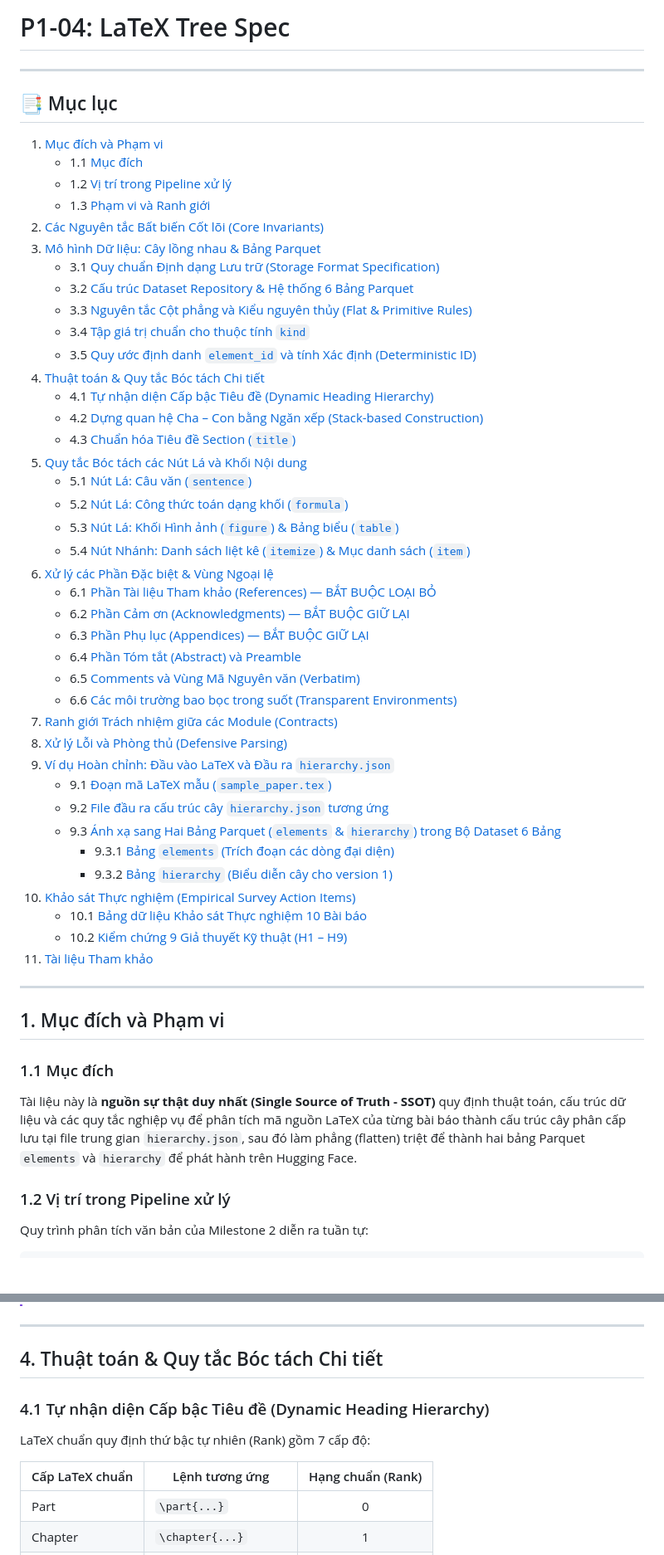
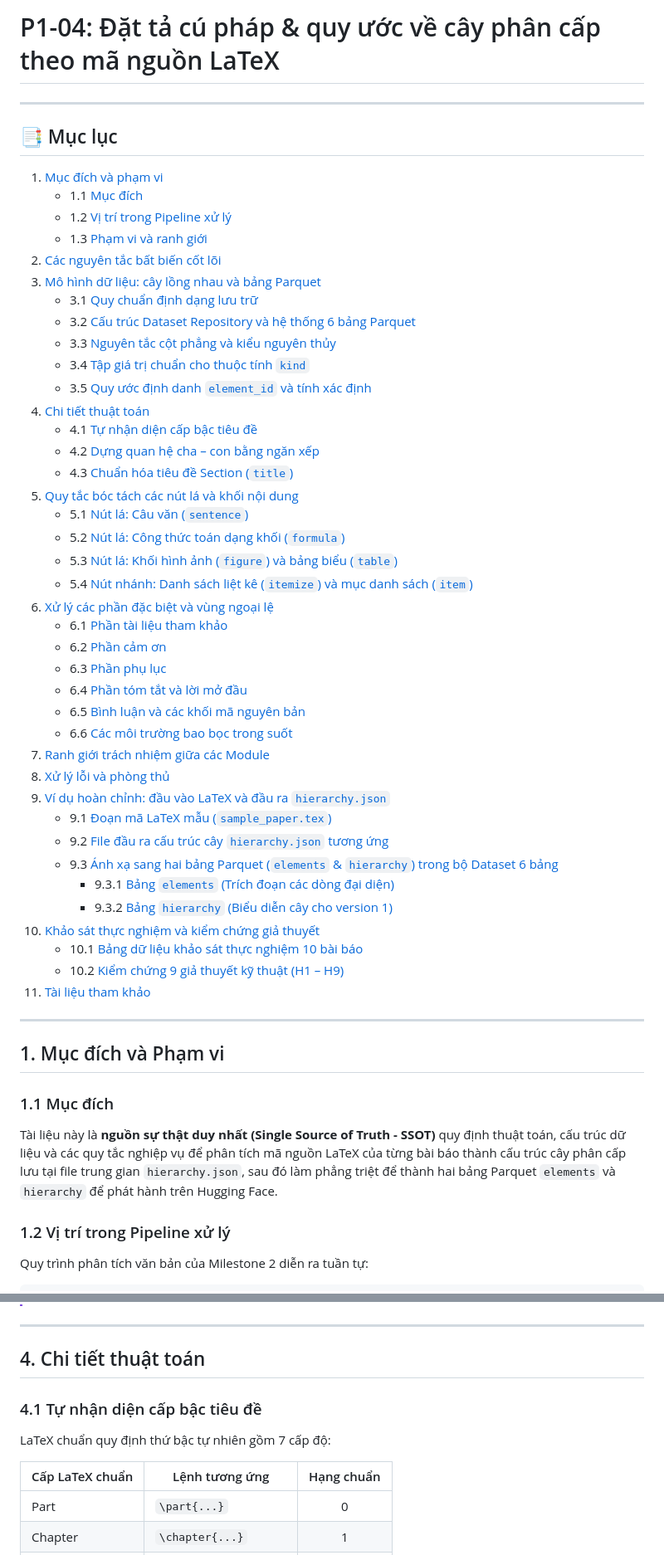
Before and after one commit to tkiet06-us/Intro2DS---ArXiv-Project, a Markdown page: docs/latex_spec.md, 2 parts joined by grey strips. Shown at 83% size. GitHub-like rendering; blank space fills up the shorter version.

Commit message:
P1-04 docs: Đổi title và fix lại những chỗ văn phong không tự nhiên

```diff
--- a/docs/latex_spec.md
+++ b/docs/latex_spec.md
@@ -1,55 +1,55 @@
-# P1-04: LaTeX Tree Spec
+# P1-04: Đặt tả cú pháp & quy ước về cây phân cấp theo mã nguồn LaTeX
 
 ---
 
 ## 📑 Mục lục
 
-1. [Mục đích và Phạm vi](#1-mục-đích-và-phạm-vi)
+1. [Mục đích và phạm vi](#1-mục-đích-và-phạm-vi)
    - 1.1 [Mục đích](#11-mục-đích)
    - 1.2 [Vị trí trong Pipeline xử lý](#12-vị-trí-trong-pipeline-xử-lý)
-   - 1.3 [Phạm vi và Ranh giới](#13-phạm-vi-và-ranh-giới)
-2. [Các Nguyên tắc Bất biến Cốt lõi (Core Invariants)](#2-các-nguyên-tắc-bất-biến-cốt-lõi-core-invariants)
-3. [Mô hình Dữ liệu: Cây lồng nhau & Bảng Parquet](#3-mô-hình-dữ-liệu-cây-lồng-nhau--bảng-parquet)
-   - 3.1 [Quy chuẩn Định dạng Lưu trữ (Storage Format Specification)](#31-quy-chuẩn-định-dạng-lưu-trữ-storage-format-specification)
-   - 3.2 [Cấu trúc Dataset Repository & Hệ thống 6 Bảng Parquet](#32-cấu-trúc-dataset-repository--hệ-thống-6-bảng-parquet)
-   - 3.3 [Nguyên tắc Cột phẳng và Kiểu nguyên thủy (Flat & Primitive Rules)](#33-nguyên-tắc-cột-phẳng-và-kiểu-nguyên-thủy-flat--primitive-rules)
+   - 1.3 [Phạm vi và ranh giới](#13-phạm-vi-và-ranh-giới)
+2. [Các nguyên tắc bất biến cốt lõi](#2-các-nguyên-tắc-bất-biến-cốt-lõi)
+3. [Mô hình dữ liệu: cây lồng nhau và bảng Parquet](#3-mô-hình-dữ-liệu-cây-lồng-nhau--bảng-parquet)
+   - 3.1 [Quy chuẩn định dạng lưu trữ](#31-quy-chuẩn-định-dạng-lưu-trữ)
+   - 3.2 [Cấu trúc Dataset Repository và hệ thống 6 bảng Parquet](#32-cấu-trúc-dataset-repository--hệ-thống-6-bảng-parquet)
+   - 3.3 [Nguyên tắc cột phẳng và kiểu nguyên thủy](#33-nguyên-tắc-cột-phẳng-và-kiểu-nguyên-thủy)
    - 3.4 [Tập giá trị chuẩn cho thuộc tính `kind`](#34-tập-giá-trị-chuẩn-cho-thuộc-tính-kind)
-   - 3.5 [Quy ước định danh `element_id` và tính Xác định (Deterministic ID)](#35-quy-ước-định-danh-element_id-và-tính-xác-định-deterministic-id)
-4. [Thuật toán & Quy tắc Bóc tách Chi tiết](#4-thuật-toán--quy-tắc-bóc-tách-chi-tiết)
-   - 4.1 [Tự nhận diện Cấp bậc Tiêu đề (Dynamic Heading Hierarchy)](#41-tự-nhận-diện-cấp-bậc-tiêu-đề-dynamic-heading-hierarchy)
-   - 4.2 [Dựng quan hệ Cha – Con bằng Ngăn xếp (Stack-based Construction)](#42-dựng-quan-hệ-cha--con-bằng-ngăn-xếp-stack-based-construction)
-   - 4.3 [Chuẩn hóa Tiêu đề Section (`title`)](#43-chuẩn-hóa-tiêu-đề-section-title)
-5. [Quy tắc Bóc tách các Nút Lá và Khối Nội dung](#5-quy-tắc-bóc-tách-các-nút-lá-và-khối-nội-dung)
-   - 5.1 [Nút Lá: Câu văn (`sentence`)](#51-nút-lá-câu-văn-sentence)
-   - 5.2 [Nút Lá: Công thức toán dạng khối (`formula`)](#52-nút-lá-công-thức-toán-dạng-khối-formula)
-   - 5.3 [Nút Lá: Khối Hình ảnh (`figure`) & Bảng biểu (`table`)](#53-nút-lá-khối-hình-ảnh-figure--bảng-biểu-table)
-   - 5.4 [Nút Nhánh: Danh sách liệt kê (`itemize`) & Mục danh sách (`item`)](#54-nút-nhánh-danh-sách-liệt-kê-itemize--mục-danh-sách-item)
-6. [Xử lý các Phần Đặc biệt & Vùng Ngoại lệ](#6-xử-lý-các-phần-đặc-biệt--vùng-ngoại-lệ)
-   - 6.1 [Phần Tài liệu Tham khảo (References) — BẮT BUỘC LOẠI BỎ](#61-phần-tài-liệu-tham-khảo-references--bắt-buộc-loại-bỏ)
-   - 6.2 [Phần Cảm ơn (Acknowledgments) — BẮT BUỘC GIỮ LẠI](#62-phần-cảm-ơn-acknowledgments--bắt-buộc-giữ-lại)
-   - 6.3 [Phần Phụ lục (Appendices) — BẮT BUỘC GIỮ LẠI](#63-phần-phụ-lục-appendices--bắt-buộc-giữ-lại)
-   - 6.4 [Phần Tóm tắt (Abstract) và Preamble](#64-phần-tóm-tắt-abstract-và-preamble)
-   - 6.5 [Comments và Vùng Mã Nguyên văn (Verbatim)](#65-comments-và-vùng-mã-nguyên-văn-verbatim)
-   - 6.6 [Các môi trường bao bọc trong suốt (Transparent Environments)](#66-các-môi-trường-bao-bọc-trong-suốt-transparent-environments)
-7. [Ranh giới Trách nhiệm giữa các Module (Contracts)](#7-ranh-giới-trách-nhiệm-giữa-các-module-contracts)
-8. [Xử lý Lỗi và Phòng thủ (Defensive Parsing)](#8-xử-lý-lỗi-và-phòng-thủ-defensive-parsing)
-9. [Ví dụ Hoàn chỉnh: Đầu vào LaTeX và Đầu ra `hierarchy.json`](#9-ví-dụ-hoàn-chỉnh-đầu-vào-latex-và-đầu-ra-hierarchyjson)
-   - 9.1 [Đoạn mã LaTeX mẫu (`sample_paper.tex`)](#91-đoạn-mã-latex-mẫu-sample_papertex)
+   - 3.5 [Quy ước định danh `element_id` và tính xác định](#35-quy-ước-định-danh-element_id-và-tính-xác-định)
+4. [Chi tiết thuật toán](#4-chi-tiết-thuật-toán)
+   - 4.1 [Tự nhận diện cấp bậc tiêu đề](#41-tự-nhận-diện-cấp-bậc-tiêu-đề)
+   - 4.2 [Dựng quan hệ cha – con bằng ngăn xếp](#42-dựng-quan-hệ-cha--con-bằng-ngăn-xếp)
+   - 4.3 [Chuẩn hóa tiêu đề Section (`title`)](#43-chuẩn-hóa-tiêu-đề)
+5. [Quy tắc bóc tách các nút lá và khối nội dung](#5-quy-tắc-bóc-tách-các-nút-lá-và-khối-nội-dung)
+   - 5.1 [Nút lá: Câu văn (`sentence`)](#51-nút-lá-câu-văn-sentence)
+   - 5.2 [Nút lá: Công thức toán dạng khối (`formula`)](#52-nút-lá-công-thức-toán-dạng-khối-formula)
+   - 5.3 [Nút lá: Khối hình ảnh (`figure`) và bảng biểu (`table`)](#53-nút-lá-khối-hình-ảnh-figure--bảng-biểu-table)
+   - 5.4 [Nút nhánh: Danh sách liệt kê (`itemize`) và mục danh sách (`item`)](#54-nút-nhánh-danh-sách-liệt-kê-itemize--mục-danh-sách-item)
+6. [Xử lý các phần đặc biệt và vùng ngoại lệ](#6-xử-lý-các-phần-đặc-biệt--vùng-ngoại-lệ)
+   - 6.1 [Phần tài liệu tham khảo](#61-phần-tài-liệu-tham-khảo)
+   - 6.2 [Phần cảm ơn](#62-phần-cảm-ơn)
+   - 6.3 [Phần phụ lục](#63-phần-phụ-lục)
+   - 6.4 [Phần tóm tắt và lời mở đầu](#64-phần-tóm-tắt-và-lời-mở-đầu)
+   - 6.5 [Bình luận và các khối mã nguyên bản](#65-bình-luận-và-các-khối-mã-nguyên-bản)
+   - 6.6 [Các môi trường bao bọc trong suốt](#66-các-môi-trường-bao-bọc-trong-suốt)
+7. [Ranh giới trách nhiệm giữa các Module](#7-ranh-giới-trách-nhiệm-giữa-các-module)
+8. [Xử lý lỗi và phòng thủ](#8-xử-lý-lỗi-và-phòng-thủ)
+9. [Ví dụ hoàn chỉnh: đầu vào LaTeX và đầu ra `hierarchy.json`](#9-ví-dụ-hoàn-chỉnh-đầu-vào-latex-và-đầu-ra-hierarchyjson)
+   - 9.1 [Đoạn mã LaTeX mẫu (`sample_paper.tex`)](#91-đoạn-mã-latex-mẫu)
    - 9.2 [File đầu ra cấu trúc cây `hierarchy.json` tương ứng](#92-file-đầu-ra-cấu-trúc-cây-hierarchyjson-tương-ứng)
-   - 9.3 [Ánh xạ sang Hai Bảng Parquet (`elements` & `hierarchy`) trong Bộ Dataset 6 Bảng](#93-ánh-xạ-sang-hai-bảng-parquet-elements--hierarchy-trong-bộ-dataset-6-bảng)
+   - 9.3 [Ánh xạ sang hai bảng Parquet (`elements` & `hierarchy`) trong bộ Dataset 6 bảng](#93-ánh-xạ-sang-hai-bảng-parquet-elements--hierarchy-trong-bộ-dataset-6-bảng)
      - 9.3.1 [Bảng `elements` (Trích đoạn các dòng đại diện)](#931-bảng-elements-trích-đoạn-các-dòng-đại-diện)
      - 9.3.2 [Bảng `hierarchy` (Biểu diễn cây cho version 1)](#932-bảng-hierarchy-biểu-diễn-cây-cho-version-1)
-10. [Khảo sát Thực nghiệm (Empirical Survey Action Items)](#10-khảo-sát-thực-nghiệm-empirical-survey-action-items)
-    - 10.1 [Bảng dữ liệu Khảo sát Thực nghiệm 10 Bài báo](#101-bảng-dữ-liệu-khảo-sát-thực-nghiệm-10-bài-báo)
-    - 10.2 [Kiểm chứng 9 Giả thuyết Kỹ thuật (H1 – H9)](#102-kiểm-chứng-9-giả-thuyết-kỹ-thuật-h1--h9)
-11. [Tài liệu Tham khảo](#11-tài-liệu-tham-khảo)
+10. [Khảo sát thực nghiệm và kiểm chứng giả thuyết](#10-khảo-sát-thực-nghiệm-và-kiểm-chứng-giả-thuyết)
+    - 10.1 [Bảng dữ liệu khảo sát thực nghiệm 10 bài báo](#101-bảng-dữ-liệu-khảo-sát-thực-nghiệm-10-bài-báo)
+    - 10.2 [Kiểm chứng 9 giả thuyết kỹ thuật (H1 – H9)](#102-kiểm-chứng-9-giả-thuyết-kỹ-thuật-h1--h9)
+11. [Tài liệu tham khảo](#11-tài-liệu-tham-khảo)
 
 ---
 
 ## 1. Mục đích và Phạm vi
 
 ### 1.1 Mục đích
-Tài liệu này là **nguồn sự thật duy nhất (Single Source of Truth - SSOT)** quy định thuật toán, cấu trúc dữ liệu và các quy tắc nghiệp vụ để phân tích mã nguồn LaTeX của từng bài báo thành cấu trúc cây phân cấp lưu tại file trung gian `hierarchy.json`, sau đó làm phẳng (flatten) triệt để thành hai bảng Parquet `elements` và `hierarchy` để phát hành trên Hugging Face.
+Tài liệu này là **nguồn sự thật duy nhất (Single Source of Truth - SSOT)** quy định thuật toán, cấu trúc dữ liệu và các quy tắc nghiệp vụ để phân tích mã nguồn LaTeX của từng bài báo thành cấu trúc cây phân cấp lưu tại file trung gian `hierarchy.json`, sau đó làm phẳng triệt để thành hai bảng Parquet `elements` và `hierarchy` để phát hành trên Hugging Face.
 
 ### 1.2 Vị trí trong Pipeline xử lý
 Quy trình phân tích văn bản của Milestone 2 diễn ra tuần tự:
@@ -257,12 +246,12 @@ Trong đó `local_id` được sinh theo thứ tự duyệt tiền thứ tự (P
 
 ---
 
-## 4. Thuật toán & Quy tắc Bóc tách Chi tiết
+## 4. Chi tiết thuật toán
 
-### 4.1 Tự nhận diện Cấp bậc Tiêu đề (Dynamic Heading Hierarchy)
-LaTeX chuẩn quy định thứ bậc tự nhiên (Rank) gồm 7 cấp độ:
+### 4.1 Tự nhận diện cấp bậc tiêu đề
+LaTeX chuẩn quy định thứ bậc tự nhiên gồm 7 cấp độ:
 
-| Cấp LaTeX chuẩn | Lệnh tương ứng | Hạng chuẩn (Rank) |
+| Cấp LaTeX chuẩn | Lệnh tương ứng | Hạng chuẩn |
 |---|---|:---:|
 | Part | `\part{...}` | 0 |
 | Chapter | `\chapter{...}` | 1 |
```
Also changed, not shown: other parts of docs/latex_spec.md (+56 -67 lines).
